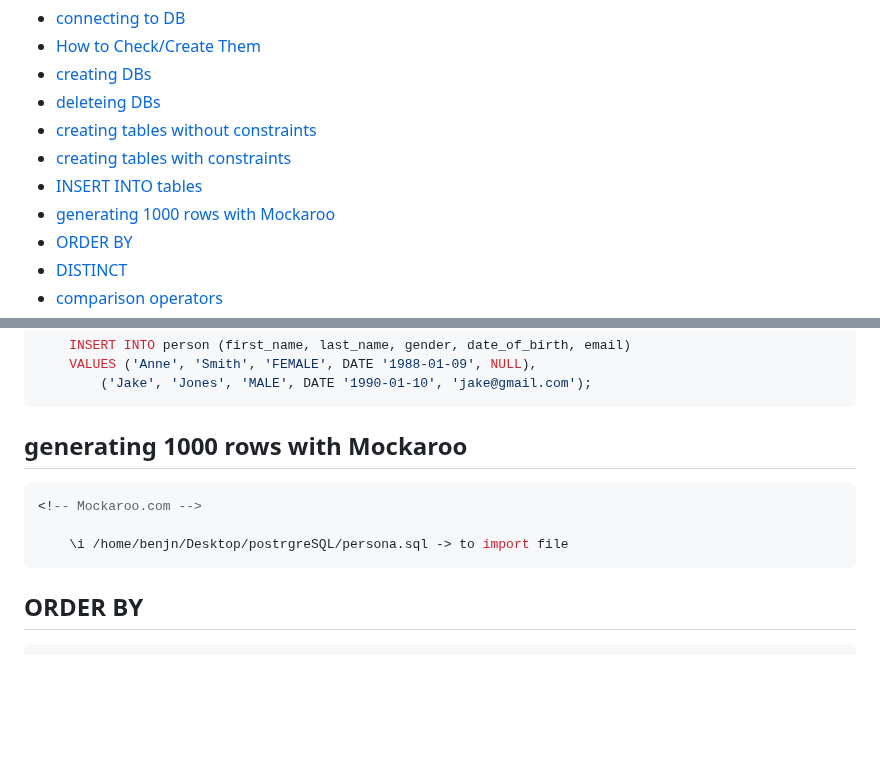
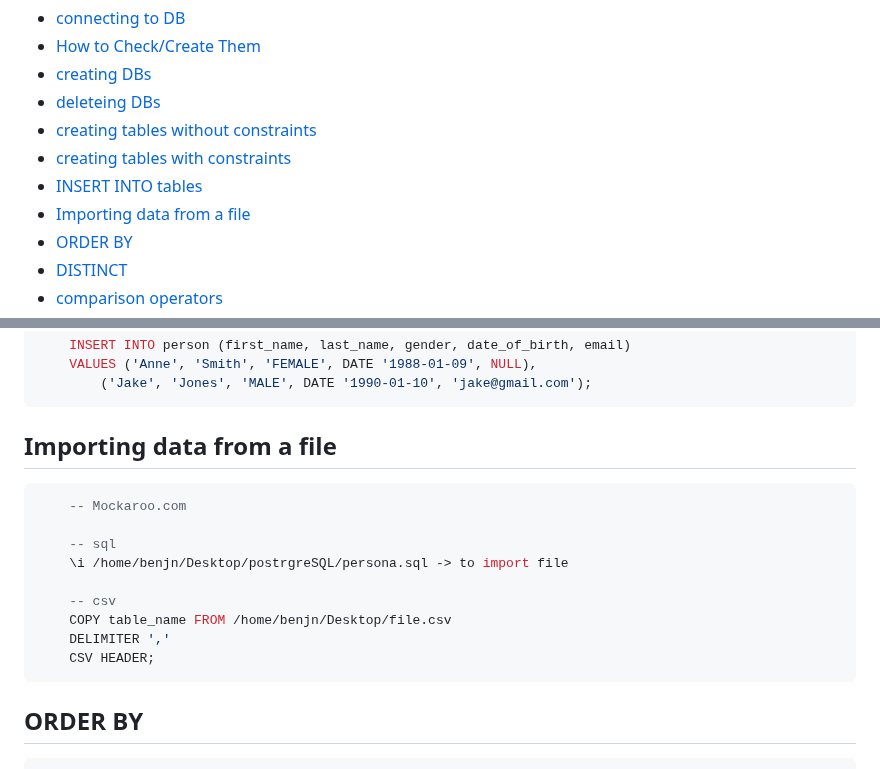
Before and after one commit to mugabiBenjamin/research, a Markdown page: postgresql.md, 2 parts joined by grey strips. Rendered like a GitHub page; blank space fills up the shorter version.

Commit message:
Update PostgreSQL documentation with Importing data from a file instructions

````diff
--- a/postgresql.md
+++ b/postgresql.md
@@ -7,7 +7,7 @@
 - [creating tables without constraints](#creating-tables-without-constraints)
 - [creating tables with constraints](#creating-tables-with-constraints)
 - [INSERT INTO tables](#insert-into-tables)
-- [generating 1000 rows with Mockaroo](#generating-1000-rows-with-mockaroo)
+- [Importing data from a file](#importing-data-from-a-file)
 - [ORDER BY](#order-by)
 - [DISTINCT](#distinct)
 - [comparison operators](#comparison-operators)
@@ -212,12 +212,18 @@ sudo -u postgres psql -c "GRANT ALL PRIVILEGES ON DATABASE yourdb TO youruser;"
         ('Jake', 'Jones', 'MALE', DATE '1990-01-10', 'jake@gmail.com');
 ```
 
-## generating 1000 rows with Mockaroo
+## Importing data from a file
 
 ```sql
-<!-- Mockaroo.com -->
+    -- Mockaroo.com
 
+    -- sql
     \i /home/benjn/Desktop/postrgreSQL/persona.sql -> to import file
+
+    -- csv
+    COPY table_name FROM /home/benjn/Desktop/file.csv
+    DELIMITER ','
+    CSV HEADER;
 ```
 
 ## ORDER BY
````
